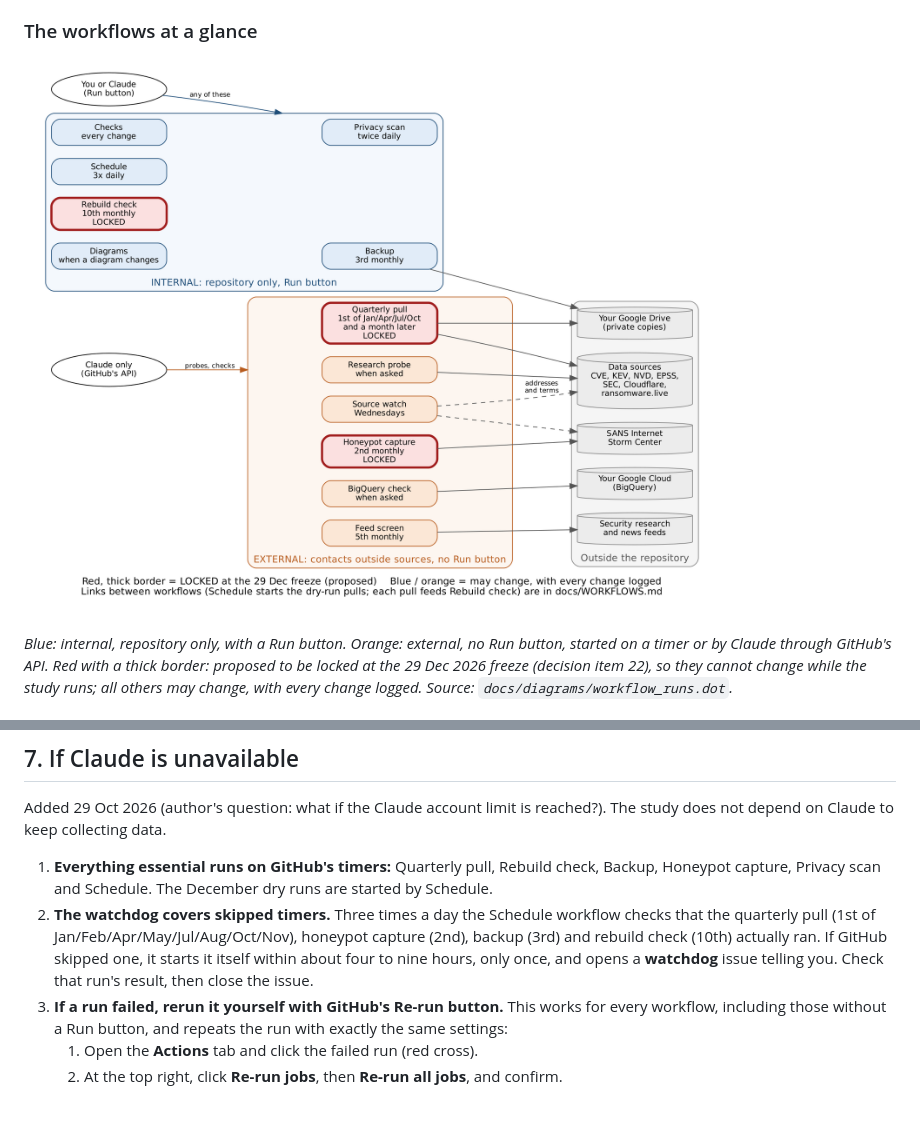
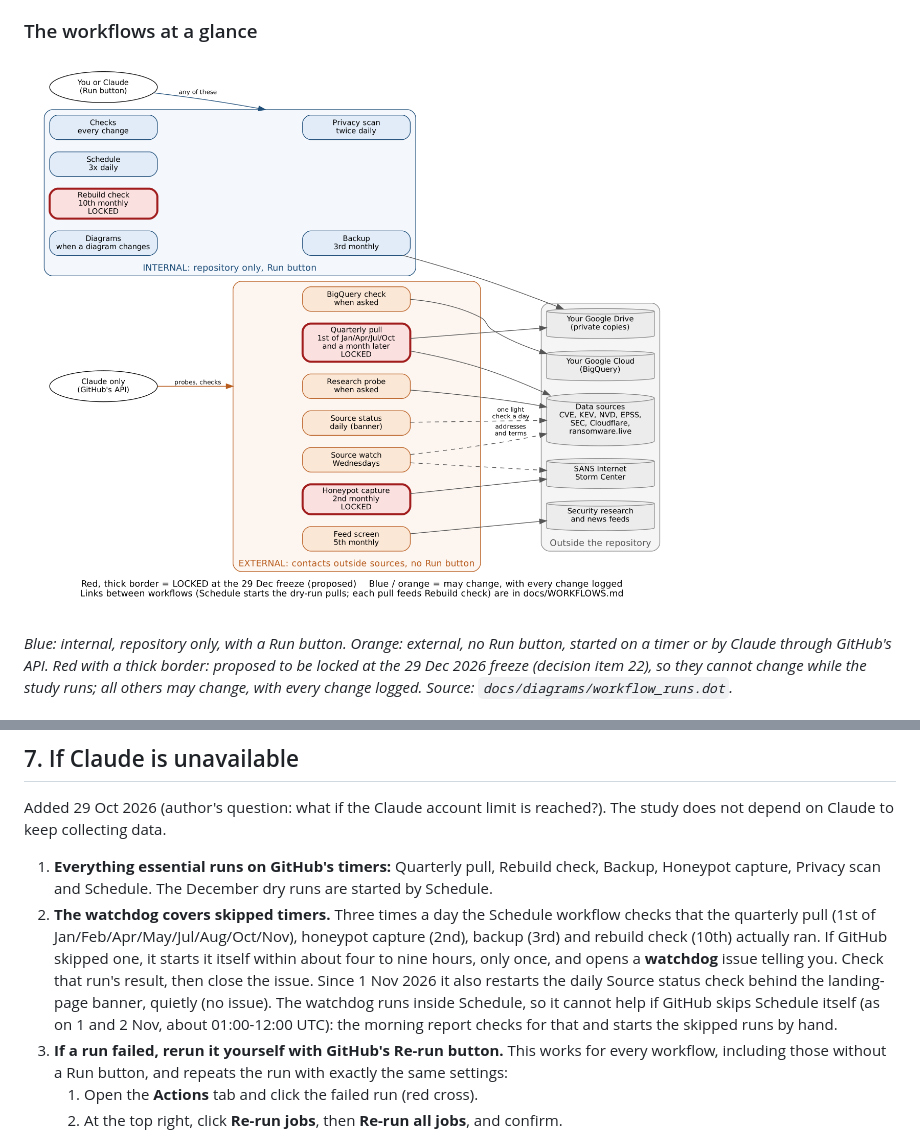
Before and after one commit to pagagne/internet-security-snapshot, a Markdown page: docs/SOP_MANUAL_RUNS.md, 2 parts joined by grey strips. Drawn GitHub-style; pictures changed too: docs/diagrams/workflow_runs.png; blank space fills up the shorter version.

Commit message:
Sync review 2 Nov: Source status in the run diagram, SOP watchdog note, diagram stamps, README APNIC row
Co-Authored-By: Claude Opus 5.5 <noreply@anthropic.com>
Claude-Session: https://claude.ai/code/session_01Ja62sVwuRgkZ7eiKHxiFMr

```diff
--- a/docs/SOP_MANUAL_RUNS.md
+++ b/docs/SOP_MANUAL_RUNS.md
@@ -146,7 +146,10 @@ does not depend on Claude to keep collecting data.
    the quarterly pull (1st of Jan/Feb/Apr/May/Jul/Aug/Oct/Nov), honeypot capture (2nd), backup
    (3rd) and rebuild check (10th) actually ran. If GitHub skipped one, it starts it itself within
    about four to nine hours, only once, and opens a **watchdog** issue telling you. Check that run's
-   result, then close the issue.
+   result, then close the issue. Since 1 Nov 2026 it also restarts the daily Source status check
+   behind the landing-page banner, quietly (no issue). The watchdog runs inside Schedule, so it
+   cannot help if GitHub skips Schedule itself (as on 1 and 2 Nov, about 01:00-12:00 UTC): the
+   morning report checks for that and starts the skipped runs by hand.
 3. **If a run failed, rerun it yourself with GitHub's Re-run button.** This works for every
    workflow, including those without a Run button, and repeats the run with exactly the same
    settings:
```
Also changed, not shown: README.md (+1 -1 lines), 2 other files.
